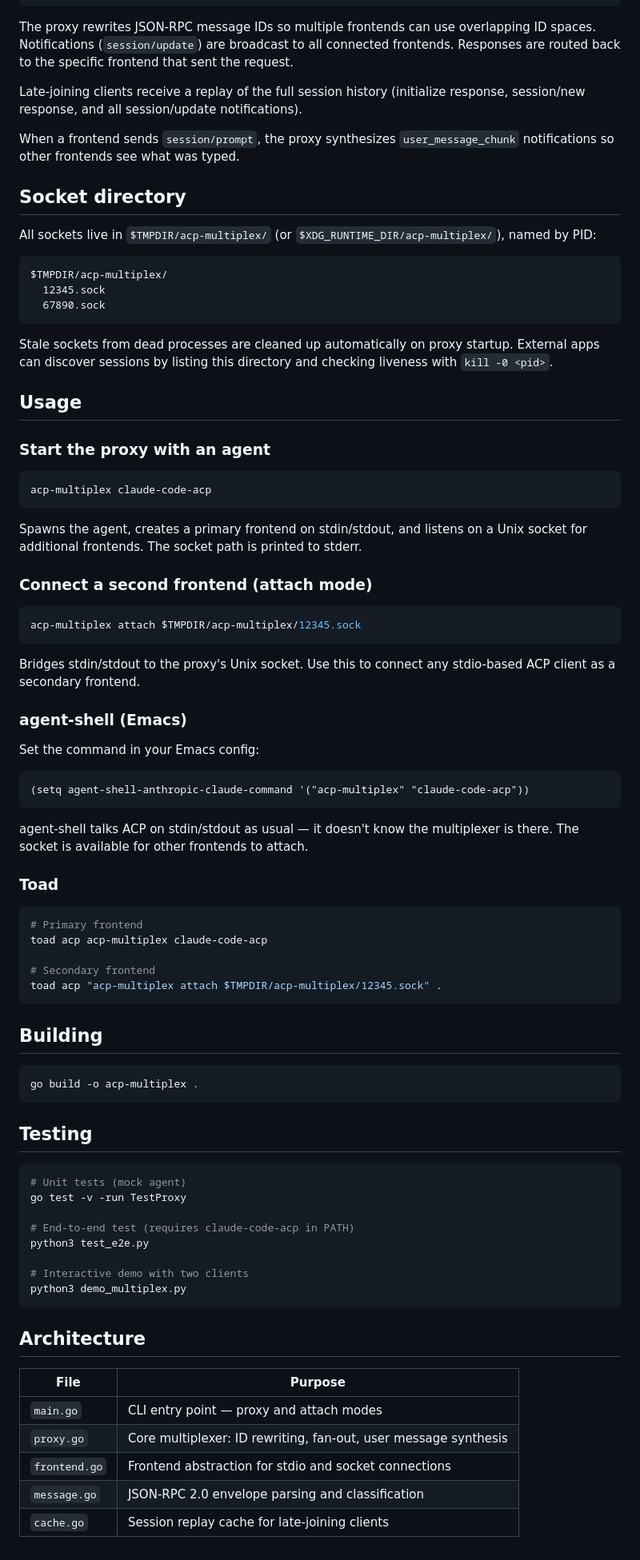
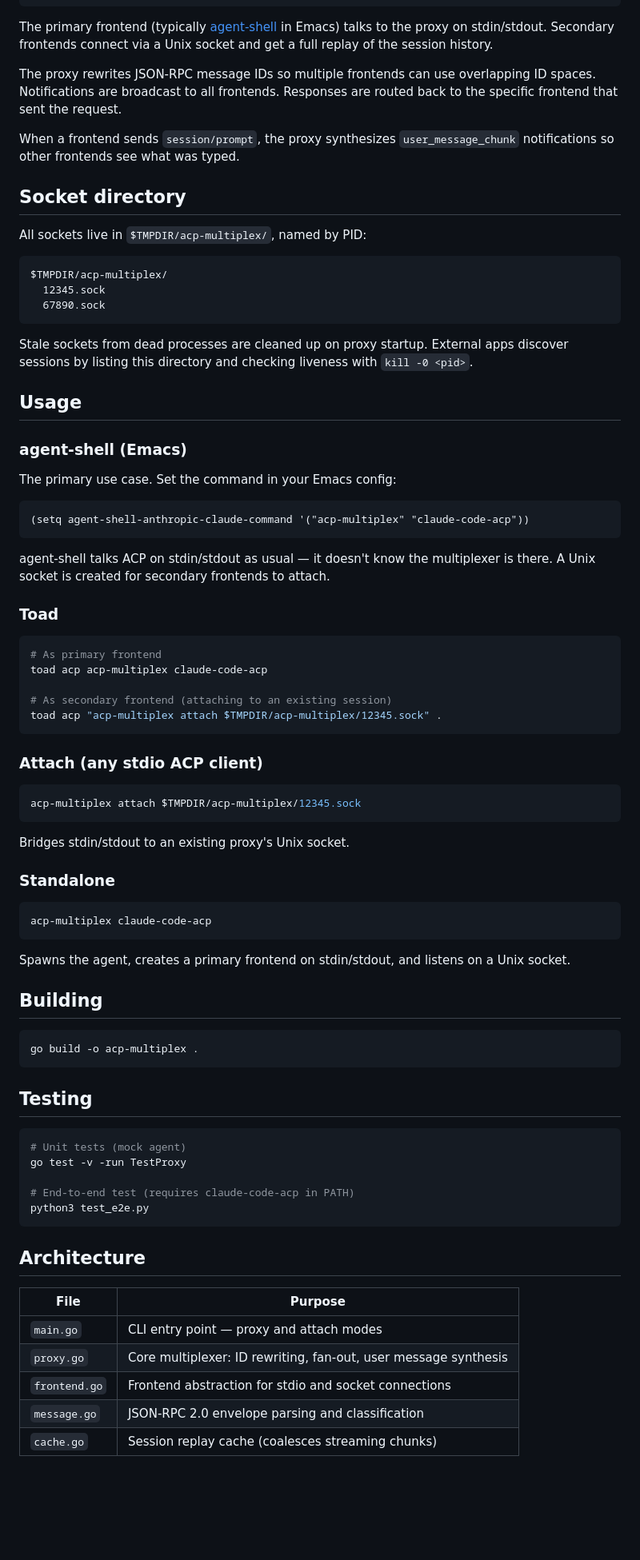
Before and after one commit to ElleNajt/acp-multiplex, a Markdown page: README.md, the part around the change. Shown at 80% size. GitHub-like rendering; blank space fills up the shorter version.

Commit message:
Update README: agent-shell as primary use case
Co-Authored-By: Claude Opus 4.5 <noreply@anthropic.com>

````diff
--- a/README.md
+++ b/README.md
@@ -25,15 +25,15 @@ Multiplexing proxy for [ACP](https://github.com/agentclientprotocol/agent-client
               (Emacs)            app   client
 ```
 
-The proxy rewrites JSON-RPC message IDs so multiple frontends can use overlapping ID spaces. Notifications (`session/update`) are broadcast to all connected frontends. Responses are routed back to the specific frontend that sent the request.
+The primary frontend (typically [agent-shell](https://github.com/xenodium/agent-shell) in Emacs) talks to the proxy on stdin/stdout. Secondary frontends connect via a Unix socket and get a full replay of the session history.
 
-Late-joining clients receive a replay of the full session history (initialize response, session/new response, and all session/update notifications).
+The proxy rewrites JSON-RPC message IDs so multiple frontends can use overlapping ID spaces. Notifications are broadcast to all frontends. Responses are routed back to the specific frontend that sent the request.
 
 When a frontend sends `session/prompt`, the proxy synthesizes `user_message_chunk` notifications so other frontends see what was typed.
 
 ## Socket directory
 
-All sockets live in `$TMPDIR/acp-multiplex/` (or `$XDG_RUNTIME_DIR/acp-multiplex/`), named by PID:
+All sockets live in `$TMPDIR/acp-multiplex/`, named by PID:
 
 ```
 $TMPDIR/acp-multiplex/
@@ -41,45 +41,45 @@ $TMPDIR/acp-multiplex/
   67890.sock
 ```
 
-Stale sockets from dead processes are cleaned up automatically on proxy startup. External apps can discover sessions by listing this directory and checking liveness with `kill -0 <pid>`.
+Stale sockets from dead processes are cleaned up on proxy startup. External apps discover sessions by listing this directory and checking liveness with `kill -0 <pid>`.
 
 ## Usage
 
-### Start the proxy with an agent
+### agent-shell (Emacs)
+
+The primary use case. Set the command in your Emacs config:
+
+```elisp
+(setq agent-shell-anthropic-claude-command '("acp-multiplex" "claude-code-acp"))
+```
+
+agent-shell talks ACP on stdin/stdout as usual — it doesn't know the multiplexer is there. A Unix socket is created for secondary frontends to attach.
+
+### Toad
+
+```bash
+# As primary frontend
+toad acp acp-multiplex claude-code-acp
+
+# As secondary frontend (attaching to an existing session)
+toad acp "acp-multiplex attach $TMPDIR/acp-multiplex/12345.sock" .
+```
+
+### Attach (any stdio ACP client)
+
+```bash
+acp-multiplex attach $TMPDIR/acp-multiplex/12345.sock
+```
+
+Bridges stdin/stdout to an existing proxy's Unix socket.
+
+### Standalone
 
 ```bash
 acp-multiplex claude-code-acp
 ```
 
-Spawns the agent, creates a primary frontend on stdin/stdout, and listens on a Unix socket for additional frontends. The socket path is printed to stderr.
-
-### Connect a second frontend (attach mode)
-
-```bash
-acp-multiplex attach $TMPDIR/acp-multiplex/12345.sock
-```
-
-Bridges stdin/stdout to the proxy's Unix socket. Use this to connect any stdio-based ACP client as a secondary frontend.
-
-### agent-shell (Emacs)
-
-Set the command in your Emacs config:
-
-```elisp
-(setq agent-shell-anthropic-claude-command '("acp-multiplex" "claude-code-acp"))
-```
-
-agent-shell talks ACP on stdin/stdout as usual — it doesn't know the multiplexer is there. The socket is available for other frontends to attach.
-
-### Toad
-
-```bash
-# Primary frontend
-toad acp acp-multiplex claude-code-acp
-
-# Secondary frontend
-toad acp "acp-multiplex attach $TMPDIR/acp-multiplex/12345.sock" .
-```
+Spawns the agent, creates a primary frontend on stdin/stdout, and listens on a Unix socket.
 
 ## Building
 
@@ -95,9 +95,6 @@ go test -v -run TestProxy
 
 # End-to-end test (requires claude-code-acp in PATH)
 python3 test_e2e.py
-
-# Interactive demo with two clients
-python3 demo_multiplex.py
 ```
 
 ## Architecture
@@ -108,4 +105,4 @@ python3 demo_multiplex.py
 | `proxy.go` | Core multiplexer: ID rewriting, fan-out, user message synthesis |
 | `frontend.go` | Frontend abstraction for stdio and socket connections |
 | `message.go` | JSON-RPC 2.0 envelope parsing and classification |
-| `cache.go` | Session replay cache for late-joining clients |
+| `cache.go` | Session replay cache (coalesces streaming chunks) |
````
